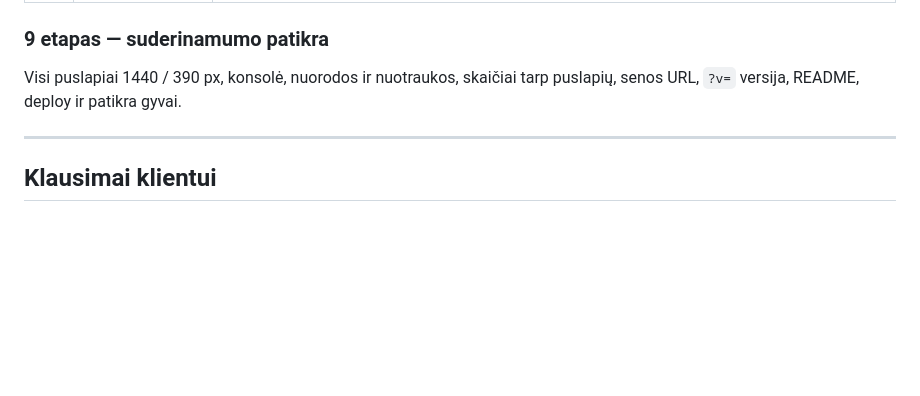
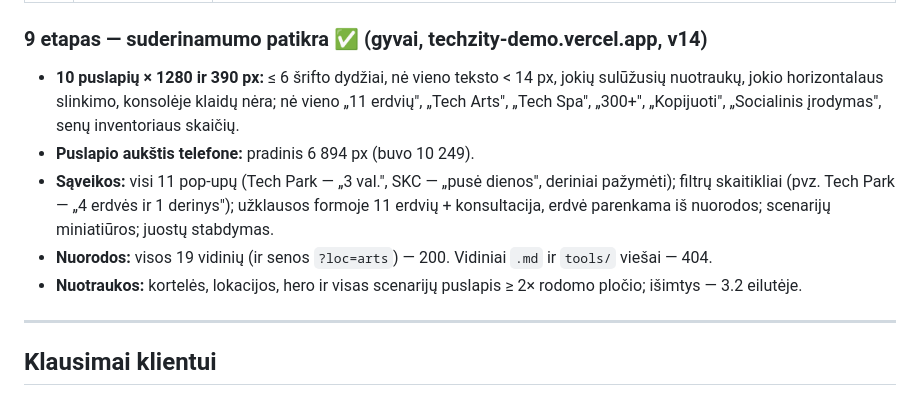
Before and after one commit to airidasa112-cmyk/techzity-paslaugos, a Markdown page: PASTABOS-2026-10-15.md, the part around the change. GitHub-like rendering; blank space fills up the shorter version.

Commit message:
Pastabos 2026-10-15, 9 etapas: suderinamumo patikros rezultatai
Co-Authored-By: Claude Opus 5.5 <noreply@anthropic.com>

```diff
--- a/PASTABOS-2026-10-15.md
+++ b/PASTABOS-2026-10-15.md
@@ -67,9 +67,16 @@ Ankstesnis raundas — `KOREKCIJOS-1-19.md`.
 |---|---|---|
 | 8.1 | Telefone puslapis labai ilgas (~10 000 px) | ✅ Pradinis puslapis 390 px pločiu: **10 249 → 6 882 px (−33 %)**. Lokacijų, scenarijų ir erdvių kortelės telefone — horizontalios karuselės (matosi kitos kortelės kraštas); paslėpta pasikartojanti informacija (lokacijų paslaugų sąrašas, tamsaus skydelio sąrašas); DUK klausimai suskleisti; poraštė dviem stulpeliais; mažesni skilčių tarpai. Horizontalaus slinkimo nėra nė viename puslapyje |
 
-### 9 etapas — suderinamumo patikra
-Visi puslapiai 1440 / 390 px, konsolė, nuorodos ir nuotraukos, skaičiai tarp puslapių, senos URL,
-`?v=` versija, README, deploy ir patikra gyvai.
+### 9 etapas — suderinamumo patikra ✅ (gyvai, techzity-demo.vercel.app, v14)
+- **10 puslapių × 1280 ir 390 px:** ≤ 6 šrifto dydžiai, nė vieno teksto < 14 px, jokių sulūžusių nuotraukų,
+  jokio horizontalaus slinkimo, konsolėje klaidų nėra; nė vieno „11 erdvių", „Tech Arts", „Tech Spa", „300+",
+  „Kopijuoti", „Socialinis įrodymas", senų inventoriaus skaičių.
+- **Puslapio aukštis telefone:** pradinis 6 894 px (buvo 10 249).
+- **Sąveikos:** visi 11 pop-upų (Tech Park — „3 val.", SKC — „pusė dienos", deriniai pažymėti); filtrų skaitikliai
+  (pvz. Tech Park — „4 erdvės ir 1 derinys"); užklausos formoje 11 erdvių + konsultacija, erdvė parenkama iš nuorodos;
+  scenarijų miniatiūros; juostų stabdymas.
+- **Nuorodos:** visos 19 vidinių (ir senos `?loc=arts`) — 200. Vidiniai `.md` ir `tools/` viešai — 404.
+- **Nuotraukos:** kortelės, lokacijos, hero ir visas scenarijų puslapis ≥ 2× rodomo pločio; išimtys — 3.2 eilutėje.
 
 ---
 
```
Also changed, not shown: README.md (+1 -1 lines).
